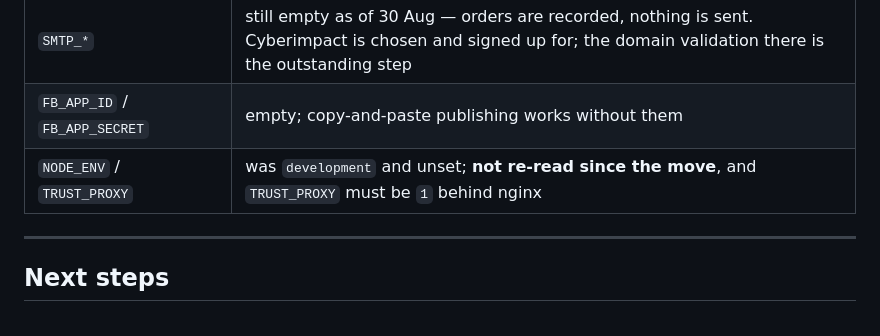
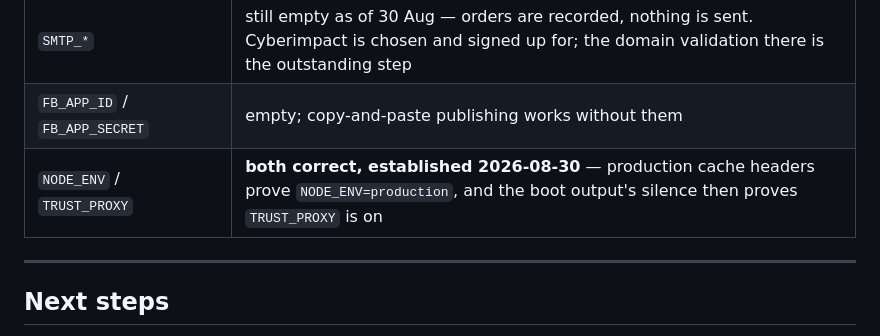
Before and after one commit to A-Theme/dinner-by-derek, a Markdown page: docs/HANDOFF.md, the part around the change. Rendered like a GitHub page.

```diff
--- a/docs/HANDOFF.md
+++ b/docs/HANDOFF.md
@@ -75,7 +75,7 @@ boot output on the 30th say so; the rest are as they were.
 | `TOKEN_ENCRYPTION_KEY` | empty; needed only for Facebook one-tap publishing |
 | `SMTP_*` | still empty as of 30 Aug — orders are recorded, nothing is sent. Cyberimpact is chosen and signed up for; the domain validation there is the outstanding step |
 | `FB_APP_ID` / `FB_APP_SECRET` | empty; copy-and-paste publishing works without them |
-| `NODE_ENV` / `TRUST_PROXY` | was `development` and unset; **not re-read since the move**, and `TRUST_PROXY` must be `1` behind nginx |
+| `NODE_ENV` / `TRUST_PROXY` | **both correct, established 2026-08-30** — production cache headers prove `NODE_ENV=production`, and the boot output's silence then proves `TRUST_PROXY` is on |
 
 ---
 
```
Also changed, not shown: docs/GOING-LIVE.md (+1 -1 lines).
